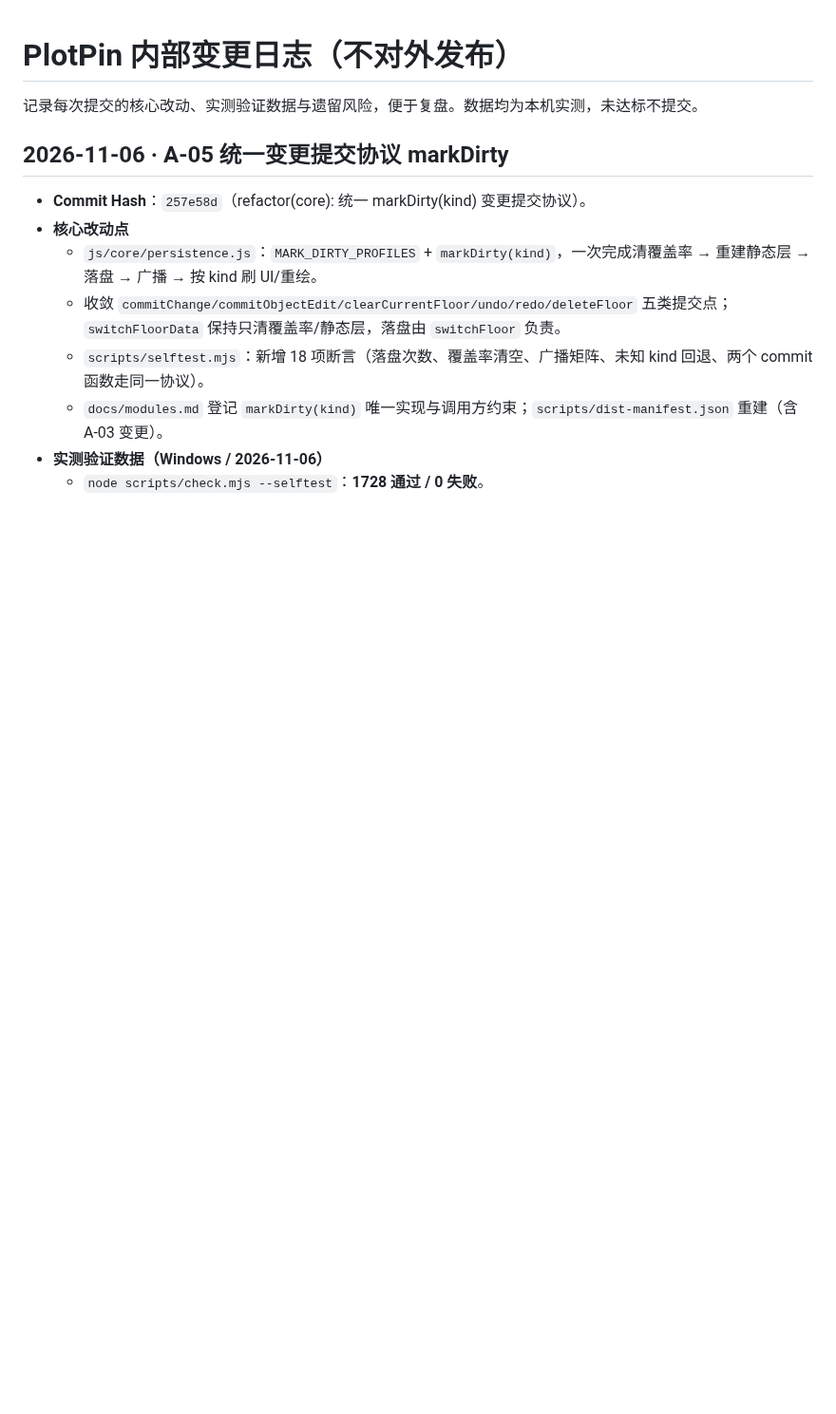
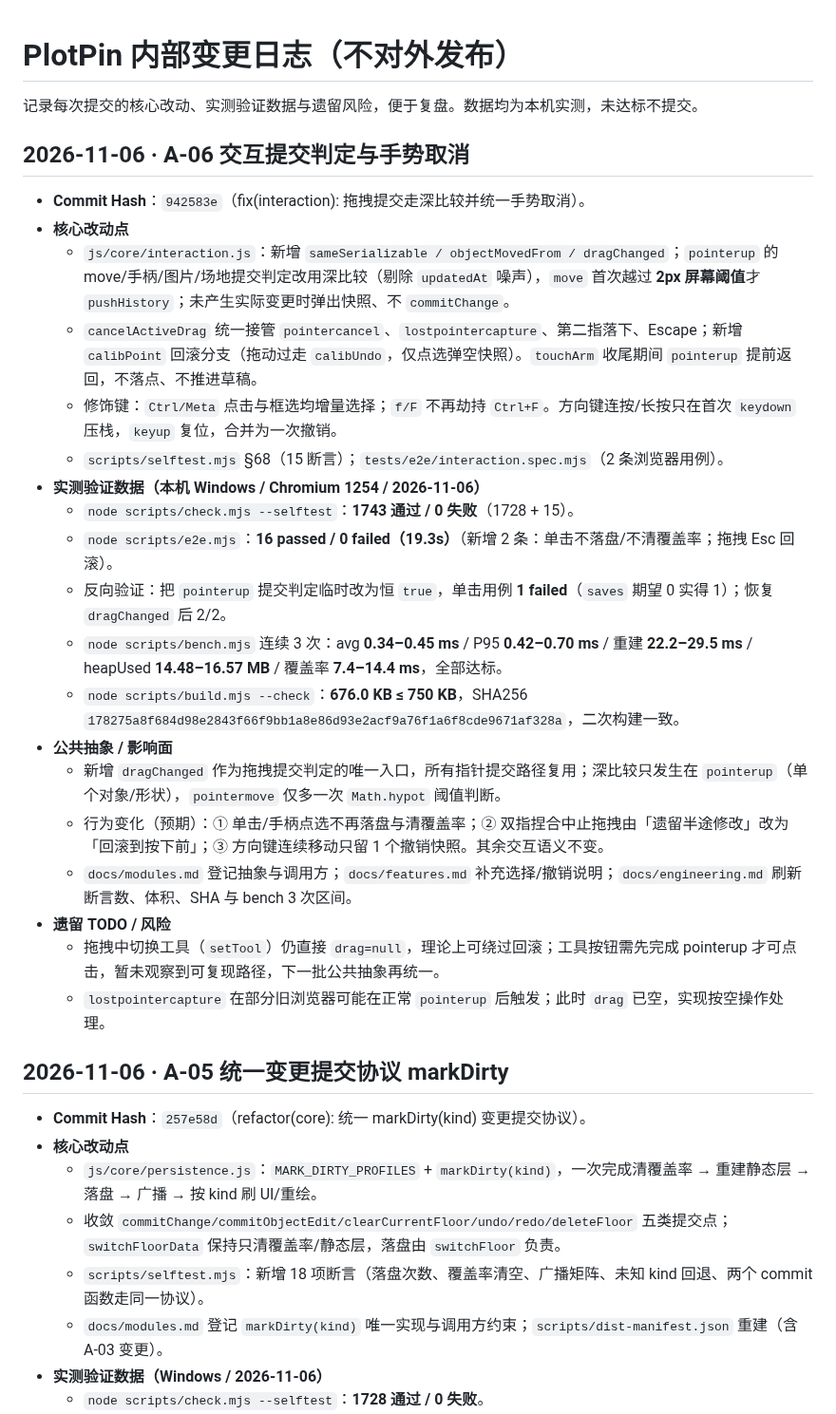
Before and after one commit to idcu/plotpin, a Markdown page: CHANGELOG.internal.md, the part around the change. Shown at 95% size. Rendered like a GitHub page; blank space fills up the shorter version.

Commit message:
docs(changelog): 回填 A-06 提交哈希与实测数据

```diff
--- a/CHANGELOG.internal.md
+++ b/CHANGELOG.internal.md
@@ -1,6 +1,28 @@
 # PlotPin 内部变更日志（不对外发布）
 
 记录每次提交的核心改动、实测验证数据与遗留风险，便于复盘。数据均为本机实测，未达标不提交。
+
+## 2026-11-06 · A-06 交互提交判定与手势取消
+
+- **Commit Hash**：`942583e`（fix(interaction): 拖拽提交走深比较并统一手势取消）。
+- **核心改动点**
+  - `js/core/interaction.js`：新增 `sameSerializable / objectMovedFrom / dragChanged`；`pointerup` 的 move/手柄/图片/场地提交判定改用深比较（剔除 `updatedAt` 噪声），`move` 首次越过 **2px 屏幕阈值**才 `pushHistory`；未产生实际变更时弹出快照、不 `commitChange`。
+  - `cancelActiveDrag` 统一接管 `pointercancel`、`lostpointercapture`、第二指落下、Escape；新增 `calibPoint` 回滚分支（拖动过走 `calibUndo`，仅点选弹空快照）。`touchArm` 收尾期间 `pointerup` 提前返回，不落点、不推进草稿。
+  - 修饰键：`Ctrl/Meta` 点击与框选均增量选择；`f/F` 不再劫持 `Ctrl+F`。方向键连按/长按只在首次 `keydown` 压栈，`keyup` 复位，合并为一次撤销。
+  - `scripts/selftest.mjs` §68（15 断言）；`tests/e2e/interaction.spec.mjs`（2 条浏览器用例）。
+- **实测验证数据（本机 Windows / Chromium 1254 / 2026-11-06）**
+  - `node scripts/check.mjs --selftest`：**1743 通过 / 0 失败**（1728 + 15）。
+  - `node scripts/e2e.mjs`：**16 passed / 0 failed（19.3s）**（新增 2 条：单击不落盘/不清覆盖率；拖拽 Esc 回滚）。
+  - 反向验证：把 `pointerup` 提交判定临时改为恒 `true`，单击用例 **1 failed**（`saves` 期望 0 实得 1）；恢复 `dragChanged` 后 2/2。
+  - `node scripts/bench.mjs` 连续 3 次：avg **0.34–0.45 ms** / P95 **0.42–0.70 ms** / 重建 **22.2–29.5 ms** / heapUsed **14.48–16.57 MB** / 覆盖率 **7.4–14.4 ms**，全部达标。
+  - `node scripts/build.mjs --check`：**676.0 KB ≤ 750 KB**，SHA256 `178275a8f684d98e2843f66f9bb1a8e86d93e2acf9a76f1a6f8cde9671af328a`，二次构建一致。
+- **公共抽象 / 影响面**
+  - 新增 `dragChanged` 作为拖拽提交判定的唯一入口，所有指针提交路径复用；深比较只发生在 `pointerup`（单个对象/形状），`pointermove` 仅多一次 `Math.hypot` 阈值判断。
+  - 行为变化（预期）：① 单击/手柄点选不再落盘与清覆盖率；② 双指捏合中止拖拽由「遗留半途修改」改为「回滚到按下前」；③ 方向键连续移动只留 1 个撤销快照。其余交互语义不变。
+  - `docs/modules.md` 登记抽象与调用方；`docs/features.md` 补充选择/撤销说明；`docs/engineering.md` 刷新断言数、体积、SHA 与 bench 3 次区间。
+- **遗留 TODO / 风险**
+  - 拖拽中切换工具（`setTool`）仍直接 `drag=null`，理论上可绕过回滚；工具按钮需先完成 pointerup 才可点击，暂未观察到可复现路径，下一批公共抽象再统一。
+  - `lostpointercapture` 在部分旧浏览器可能在正常 `pointerup` 后触发；此时 `drag` 已空，实现按空操作处理。
 
 ## 2026-11-06 · A-05 统一变更提交协议 markDirty
 
```
